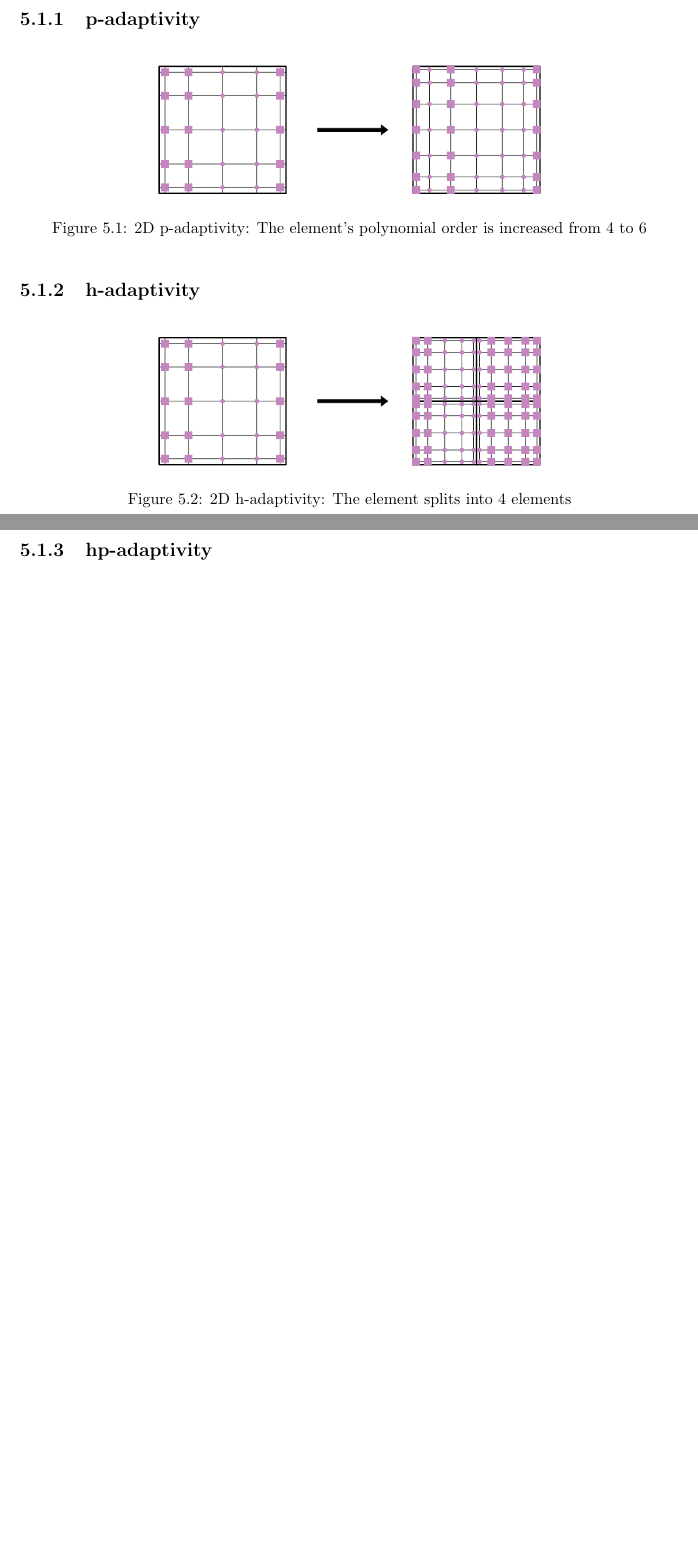
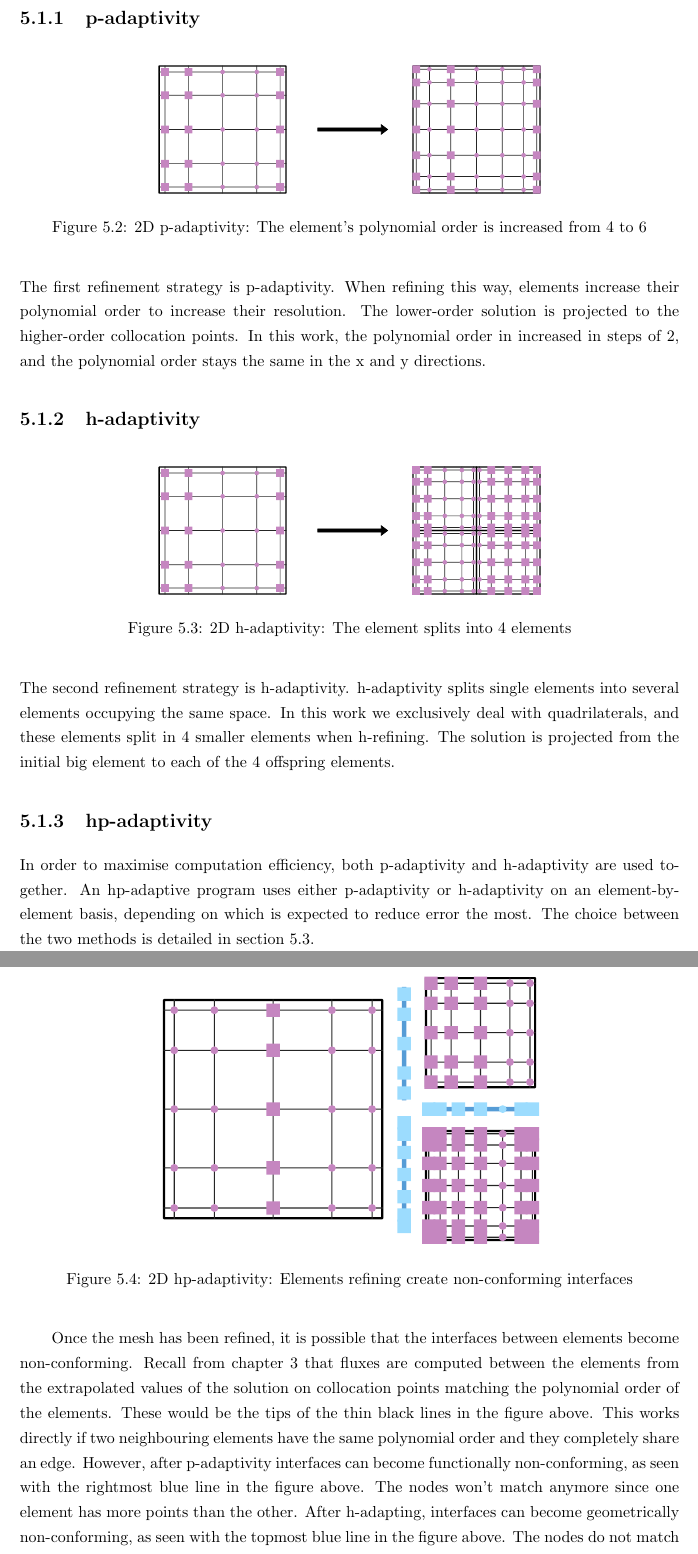
Before and after one commit to guillaumetousignant/NDG_cuda, a LaTeX thesis (thesis/thesis.tex, which reads thesis/Chapter_adaptive_mesh_refinement/adaptive_mesh_refinement.tex): two parts of pages 21 and 22 of 26 before the commit and two parts of pages 22 and 23 of 28 after it, joined at a grey line, cut so that both start at the same text, the shorter picture padded with empty space. Compiled offline with pdfLaTeX.

Commit message:
more adaptivity stuff

```diff
--- a/thesis/Chapter_adaptive_mesh_refinement/adaptive_mesh_refinement.tex
+++ b/thesis/Chapter_adaptive_mesh_refinement/adaptive_mesh_refinement.tex
@@ -62,6 +69,11 @@ load balancing algorithm will be implemented in chapter~\ref{chapter:load_balanc
 	\label{fig:p-adaptivity}
 \end{figure}
 
+The first refinement strategy is p-adaptivity. When refining this way, elements increase their
+polynomial order to increase their resolution. The lower-order solution is projected to the
+higher-order collocation points. In this work, the polynomial order in increased in steps of 2, and
+the polynomial order stays the same in the x and y directions.
+
 \subsection{h-adaptivity} \label{section:adaptive_mesh_refinement:adaptivity_strategies:h-adaptivity}
 
 \begin{figure}[H]
@@ -71,4 +83,32 @@ load balancing algorithm will be implemented in chapter~\ref{chapter:load_balanc
 	\label{fig:h-adaptivity}
 \end{figure}
 
+The second refinement strategy is h-adaptivity. h-adaptivity splits single elements into several
+elements occupying the same space. In this work we exclusively deal with quadrilaterals, and these
+elements split in 4 smaller elements when h-refining. The solution is projected from the initial big
+element to each of the 4 offspring elements.
+
 \subsection{hp-adaptivity} \label{section:adaptive_mesh_refinement:adaptivity_strategies:hp-adaptivity}
+
+In order to maximise computation efficiency, both p-adaptivity and h-adaptivity are used together.
+An hp-adaptive program uses either p-adaptivity or h-adaptivity on an element-by-element basis,
+depending on which is expected to reduce error the most. The choice between the two methods is
+detailed in section~\ref{section:adaptive_mesh_refinement:refinement_criteria}.
+
+\begin{figure}[H]
+	\centering
+	\includesvg[width=0.6\textwidth]{Chapter_adaptive_mesh_refinement/media/hp-adaptivity_N4_N6}
+	\caption{2D hp-adaptivity: Elements refining create non-conforming interfaces}
+	\label{fig:hp-adaptivity}
+\end{figure}
+
+Once the mesh has been refined, it is possible that the interfaces between elements become
+non-conforming. Recall from chapter~\ref{chapter:spectral_element_method} that fluxes are computed
+between the elements from the extrapolated values of the solution on collocation points matching the
+polynomial order of the elements. These would be the tips of the thin black lines in the figure
+above. This works directly if two neighbouring elements have the same polynomial order and they
+completely share an edge. However, after p-adaptivity interfaces can become functionally
+non-conforming, as seen with the rightmost blue line in the figure above. The nodes won't match
+anymore since one element has more points than the other. After h-adapting, interfaces can become
+geometrically non-conforming, as seen with the topmost blue line in the figure above. The nodes do
+not match because one edge is shorter than the other. Finally, interfaces can be both geometrically
```
Also changed, not shown: thesis/Chapter_conclusion/conclusion.tex (+2 -0 lines), thesis/Chapter_adaptive_mesh_refinement/media/load_imbalance.png (added), thesis/Chapter_adaptive_mesh_refinement/media/mesh_refinement.png (added), thesis/Chapter_adaptive_mesh_refinement/adaptive_mesh_refinement.tex (17 more changed lines).
